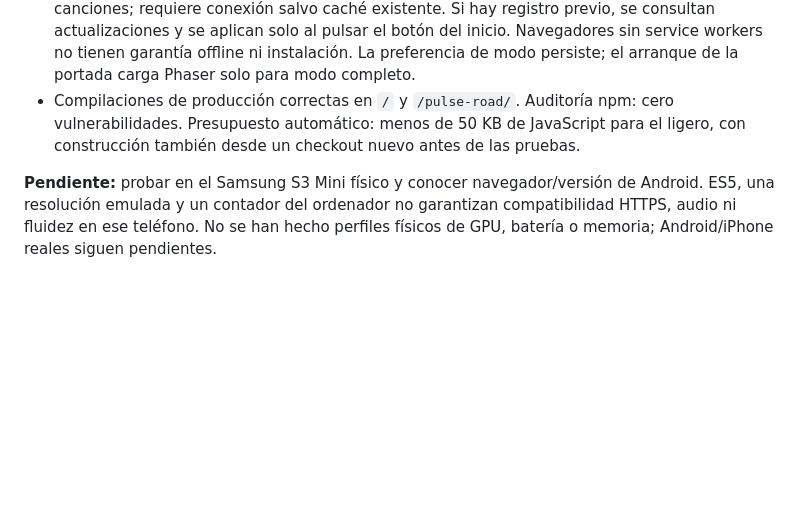
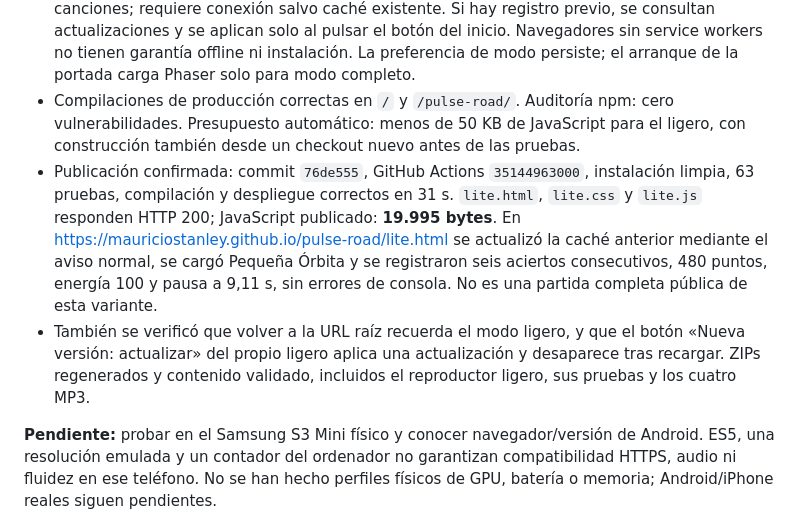
Before and after one commit to MauricioStanley/pulse-road, a Markdown page: qa/VERIFICACION.md, the part around the change. Rendered like a GitHub page; blank space fills up the shorter version.

Commit message:
Document verified ultralight production deployment [skip ci]

```diff
--- a/qa/VERIFICACION.md
+++ b/qa/VERIFICACION.md
@@ -12,6 +12,8 @@ Fecha: 16 de septiembre de 2026. Pruebas de navegador realizadas en el navegador
 - Offline con **PWA completa previamente guardada**: se apagó el proceso de preview, se confirmó rechazo de conexión HTTP, se recargó `lite.html` y se inició Neon Sprint desde caché. Se probaron derrota, repetición, pausa y continuación sin música; el reloj pausado permaneció fijo. Se restauró el servidor después. No se afirma una partida completa offline en esta prueba.
 - Entrar directamente al ligero **no registra un service worker nuevo** ni precarga cuatro canciones; requiere conexión salvo caché existente. Si hay registro previo, se consultan actualizaciones y se aplican solo al pulsar el botón del inicio. Navegadores sin service workers no tienen garantía offline ni instalación. La preferencia de modo persiste; el arranque de la portada carga Phaser solo para modo completo.
 - Compilaciones de producción correctas en `/` y `/pulse-road/`. Auditoría npm: cero vulnerabilidades. Presupuesto automático: menos de 50 KB de JavaScript para el ligero, con construcción también desde un checkout nuevo antes de las pruebas.
+- Publicación confirmada: commit `76de555`, GitHub Actions `35144963000`, instalación limpia, 63 pruebas, compilación y despliegue correctos en 31 s. `lite.html`, `lite.css` y `lite.js` responden HTTP 200; JavaScript publicado: **19.995 bytes**. En https://mauriciostanley.github.io/pulse-road/lite.html se actualizó la caché anterior mediante el aviso normal, se cargó Pequeña Órbita y se registraron seis aciertos consecutivos, 480 puntos, energía 100 y pausa a 9,11 s, sin errores de consola. No es una partida completa pública de esta variante.
+- También se verificó que volver a la URL raíz recuerda el modo ligero, y que el botón «Nueva versión: actualizar» del propio ligero aplica una actualización y desaparece tras recargar. ZIPs regenerados y contenido validado, incluidos el reproductor ligero, sus pruebas y los cuatro MP3.
 
 **Pendiente:** probar en el Samsung S3 Mini físico y conocer navegador/versión de Android. ES5, una resolución emulada y un contador del ordenador no garantizan compatibilidad HTTPS, audio ni fluidez en ese teléfono. No se han hecho perfiles físicos de GPU, batería o memoria; Android/iPhone reales siguen pendientes.
 
```
